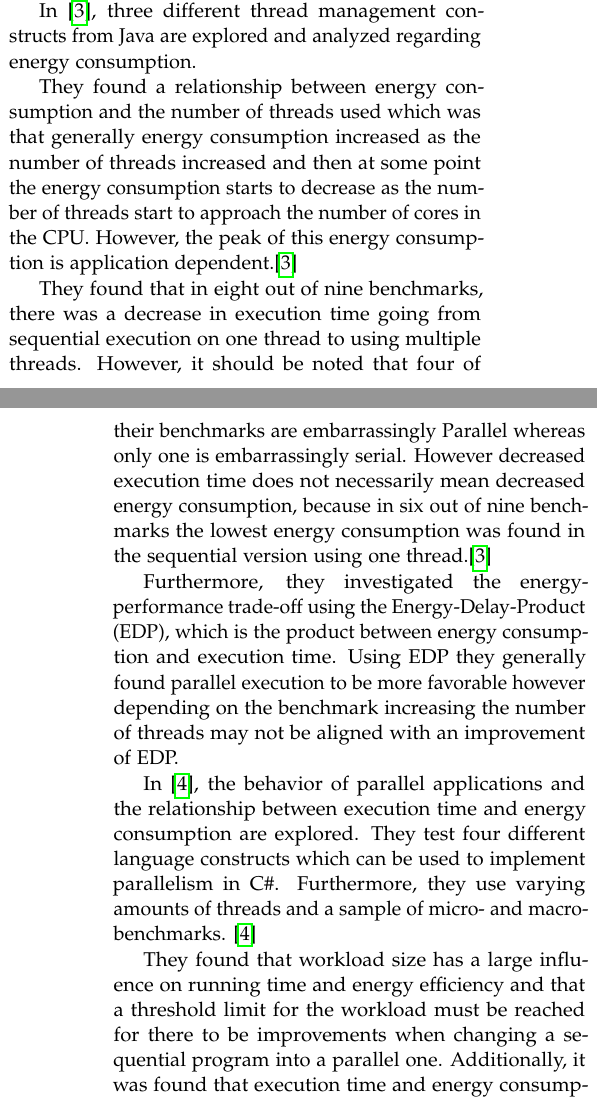
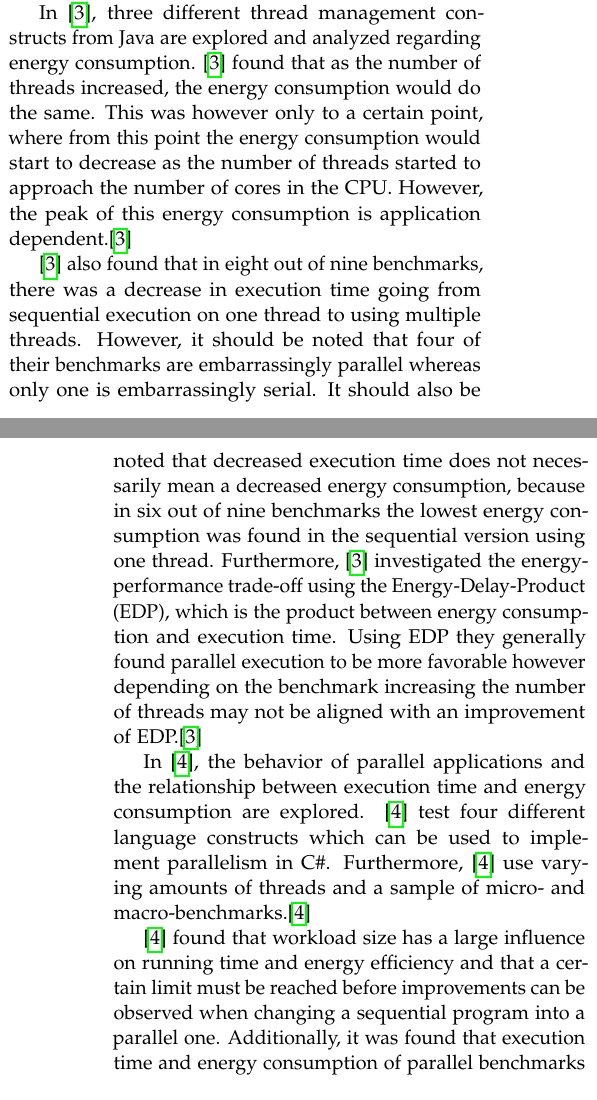
Before and after one commit to KuskIV/BDEnergy, a LaTeX thesis (article/main.tex, which reads article/sections/related_works/parallel.tex): two parts of the columns of pages 1 and 2 of 5, joined at a grey line, cut so that both start at the same text. Compiled offline with pdfLaTeX.

Commit message:
rettelser

```diff
--- a/article/sections/related_works/parallel.tex
+++ b/article/sections/related_works/parallel.tex
@@ -1,32 +1,26 @@
 \subsection{Parallel Software}
 
-In \cite{abdelhafez2019}, the energy consumption for sequential and parallel genetic algorithms is explored, where one research question aims to explore the impact on energy consumption when using different numbers of cores. They find that a larger number of cores in the execution pool results in a lower running time and energy consumption, and conclude that parallelism can help reduce energy consumption. Parallelism's ability to reduce energy consumption is argued to be due to the large number of cores working to solve the problem simultaneously, where the combination of more cores, and more parallel operations per time unit will require less energy.
-
-When considering parallel software, \cite{abdelhafez2019} also find asynchronous implementations to use less energy, because there are no idle cores waiting for data in asynchronous implementations, while in synchronous implementations cores can be blocked during runtime, while waiting for responses from other cores.
+In \cite{abdelhafez2019}, the energy consumption for sequential and parallel genetic algorithms is explored, where one research question aims to explore the impact on energy consumption when using different numbers of cores. They find that a larger number of cores in the execution pool results in a lower running time and energy consumption, and conclude that parallelism can help reduce energy consumption. Parallelism's ability to reduce energy consumption is argued to be due to the large number of cores working to solve the problem simultaneously, where the combination of more cores, and more parallel operations per time unit will require less energy. When considering parallel software, \cite{abdelhafez2019} also find asynchronous implementations to use less energy, because there are no idle cores waiting for data in asynchronous implementations, while in synchronous implementations cores can be blocked during runtime, while waiting for responses from other cores.
 
 % RAPL, C++, 30 runs
-
-In \cite{Pinto2014}, three different thread management constructs from Java are explored and analyzed regarding energy consumption.
 %, explicit thread creation, fixed-size thread pooling, and work stealing, from Java, are analyzed regarding energy consumption. Furthermore, the three aspects: the number of threads, task division strategy, and characteristics of the data.\cite{Pinto2014}
 
-They found a relationship between energy consumption and the number of threads used which was that generally energy consumption increased as the number of threads increased and then at some point the energy consumption starts to decrease as the number of threads start to approach the number of cores in the CPU. However, the peak of this energy consumption is application dependent.\cite{Pinto2014}
+In \cite{Pinto2014}, three different thread management constructs from Java are explored and analyzed regarding energy consumption. \cite{Pinto2014} found that as the number of threads increased, the energy consumption would do the same. This was however only to a certain point, where from this point the energy consumption would start to decrease as the number of threads started to approach the number of cores in the CPU. However, the peak of this energy consumption is application dependent.\cite{Pinto2014}
 
-They found that in eight out of nine benchmarks, there was a decrease in execution time going from sequential execution on one thread to using multiple threads. However, it should be noted that four of their benchmarks are embarrassingly Parallel whereas only one is embarrassingly serial. However decreased execution time does not necessarily mean decreased energy consumption, because in six out of nine benchmarks the lowest energy consumption was found in the sequential version using one thread.\cite{Pinto2014}
-
-Furthermore, they investigated the energy-performance trade-off using the Energy-Delay-Product (EDP), which is the product between energy consumption and execution time. Using EDP they generally found parallel execution to be more favorable however depending on the benchmark increasing the number of threads may not be aligned with an improvement of EDP.
+\cite{Pinto2014} also found that in eight out of nine benchmarks, there was a decrease in execution time going from sequential execution on one thread to using multiple threads. However, it should be noted that four of their benchmarks are embarrassingly parallel whereas only one is embarrassingly serial. It should also be noted that decreased execution time does not necessarily mean a decreased energy consumption, because in six out of nine benchmarks the lowest energy consumption was found in the sequential version using one thread. Furthermore, \cite{Pinto2014} investigated the energy-performance trade-off using the Energy-Delay-Product (EDP), which is the product between energy consumption and execution time. Using EDP they generally found parallel execution to be more favorable however depending on the benchmark increasing the number of threads may not be aligned with an improvement of EDP.\cite{Pinto2014}
 
 % This website says that EDP is not adequate https://greensoftware.foundation/articles/gps-up-a-better-metric-for-comparing-software-energy-efficiency
 
 
 
-In \cite{Lindholt}, the behavior of parallel applications and the relationship between execution time and energy consumption are explored. They test four different language constructs which can be used to implement parallelism in C\#. Furthermore, they use varying amounts of threads and a sample of micro- and macro-benchmarks. \cite{Lindholt}
+In \cite{Lindholt}, the behavior of parallel applications and the relationship between execution time and energy consumption are explored. \cite{Lindholt} test four different language constructs which can be used to implement parallelism in C\#. Furthermore, \cite{Lindholt} use varying amounts of threads and a sample of micro- and macro-benchmarks.\cite{Lindholt}
 
-They found that workload size has a large influence on running time and energy efficiency and that a threshold limit for the workload must be reached for there to be improvements when changing a sequential program into a parallel one.  Additionally, it was found that execution time and energy consumption of parallel benchmarks do not always correlate.  Comparing micro- and macro-benchmarks the findings remain consistent, although the impact becomes low for the macrobenchmarks due to their being an overall larger energy consumption. Furthermore, they have included some recommendations, which should be considered:\cite{Lindholt}
+\cite{Lindholt} found that workload size has a large influence on running time and energy efficiency and that a certain limit must be reached before improvements can be observed when changing a sequential program into a parallel one. Additionally, it was found that execution time and energy consumption of parallel benchmarks do not always correlate. Comparing micro- and macro-benchmarks the findings remain consistent, although the impact becomes low for the macrobenchmarks due to their being an overall larger energy consumption. Furthermore, they have included some recommendations, which should be considered:\cite{Lindholt}
 
 \begin{itemize}
     \item Shield cores: Avoid unintended threads running on the cores used in the benchmarking
     \item PowerUp: Can be used to ensure that benchmark is not optimized away during compilation
-    \item Static clock: Make the clock rate  of the CPU as static as possible
+    \item Static clock: Make the clock rate of the CPU as static as possible
     \item Interrupt request: Avoid interrupt requests being sent to cores used in the benchmarking
     \item Turn off CPU turbo boost
     \item Turn off hyperthreading
```
Also changed, not shown: article/main.pdf.
